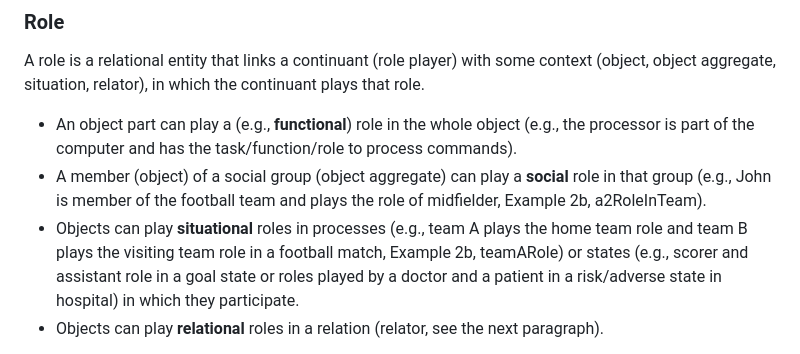
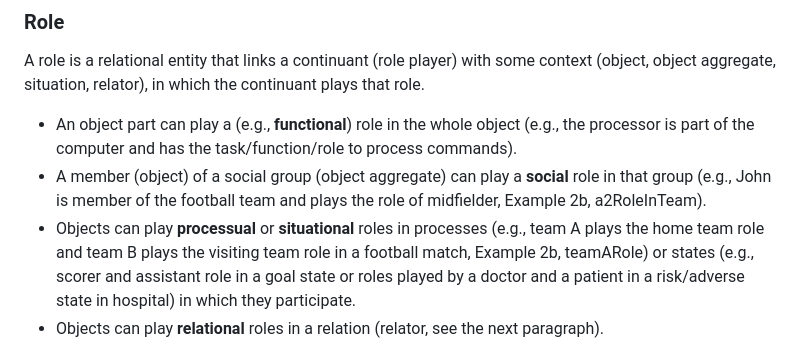
Before and after one commit to Onto-Med/gfo-light, a Markdown page: docs/README.md, the part around the change. GitHub-like rendering.

Commit message:
Update user guide

```diff
--- a/docs/README.md
+++ b/docs/README.md
@@ -173,7 +173,7 @@ In this case, the existence time can be specified for the quality instances (Exa
 A role is a relational entity that links a continuant (role player) with some context (object, object aggregate, situation, relator), in which the continuant plays that role.
 - An object part can play a (e.g., **functional**) role in the whole object (e.g., the processor is part of the computer and has the task/function/role to process commands).
 - A member (object) of a social group (object aggregate) can play a **social** role in that group (e.g., John is member of the football team and plays the role of midfielder, Example 2b, a2RoleInTeam).
-- Objects can play **situational** roles in processes (e.g., team A plays the home team role and team B plays the visiting team role in a football match, Example 2b, teamARole) or states (e.g., scorer and assistant role in a goal state or roles played by a doctor and a patient in a risk/adverse state in hospital) in which they participate.
+- Objects can play **processual** or **situational** roles in processes (e.g., team A plays the home team role and team B plays the visiting team role in a football match, Example 2b, teamARole) or states (e.g., scorer and assistant role in a goal state or roles played by a doctor and a patient in a risk/adverse state in hospital) in which they participate.
 - Objects can play **relational** roles in a relation (relator, see the next paragraph).
 
 Roles are assigned to the corresponding context entity (object, object aggregate, situation, relator) using object properties *roleIn* or *containsRole*.
```
